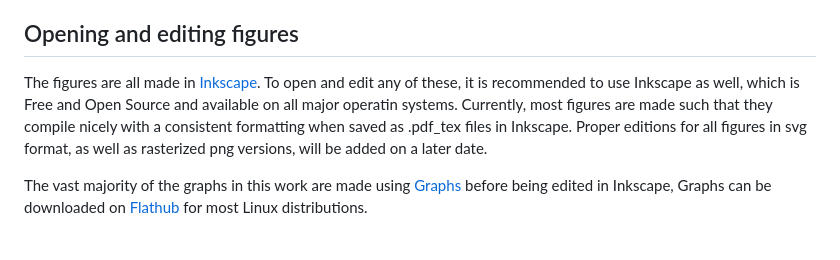
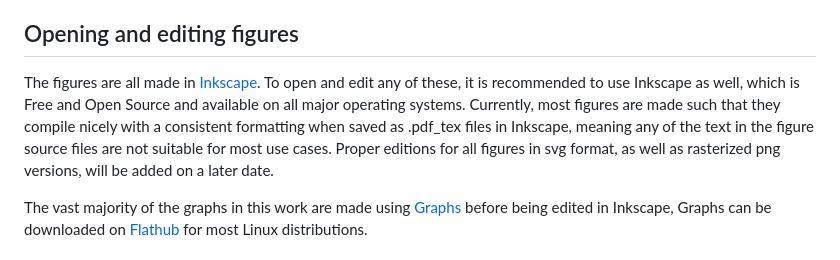
Before and after one commit to Sjoerd1993/PhDThesis, a Markdown page: README.md, the part around the change. Drawn GitHub-style.

```diff
--- a/README.md
+++ b/README.md
@@ -9,7 +9,7 @@ This thesis is built in TeXStudio using TeXLive LaTeX compiler. Most of the deve
 
 ## Opening and editing figures
 
-The figures are all made in [Inkscape](https://inkscape.org/). To open and edit any of these, it is recommended to use Inkscape as well, which is Free and Open Source and available on all major operatin systems. Currently, most figures are made such that they compile nicely with a consistent formatting when saved as .pdf_tex files in Inkscape. Proper editions for all figures in svg format, as well as rasterized png versions, will be added on a later date.
+The figures are all made in [Inkscape](https://inkscape.org/). To open and edit any of these, it is recommended to use Inkscape as well, which is Free and Open Source and available on all major operating systems. Currently, most figures are made such that they compile nicely with a consistent formatting when saved as .pdf_tex files in Inkscape, meaning any of the text in the figure source files are not suitable for most use cases. Proper editions for all figures in svg format, as well as rasterized png versions, will be added on a later date.
 
 The vast majority of the graphs in this work are made using [Graphs](https://github.com/Sjoerd1993/Graphs) before being edited in Inkscape, Graphs can be downloaded on [Flathub](https://flathub.org/apps/se.sjoerd.Graphs) for most Linux distributions.
 
```
